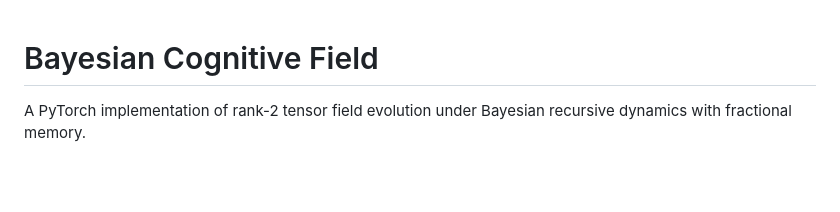
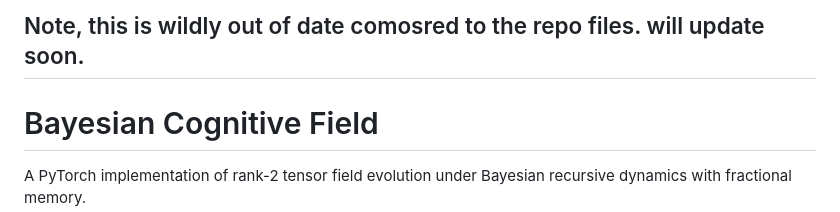
Before and after one commit to JewJitsu11B/Liorhybrid, a Markdown page: README.md, the part around the change. Drawn GitHub-style; blank space fills up the shorter version.

```diff
--- a/README.md
+++ b/README.md
@@ -1,3 +1,5 @@
+## Note, this is wildly out of date comosred to the repo files. will update soon.
+
 # Bayesian Cognitive Field
 
 A PyTorch implementation of rank-2 tensor field evolution under Bayesian recursive dynamics with fractional memory.
```
